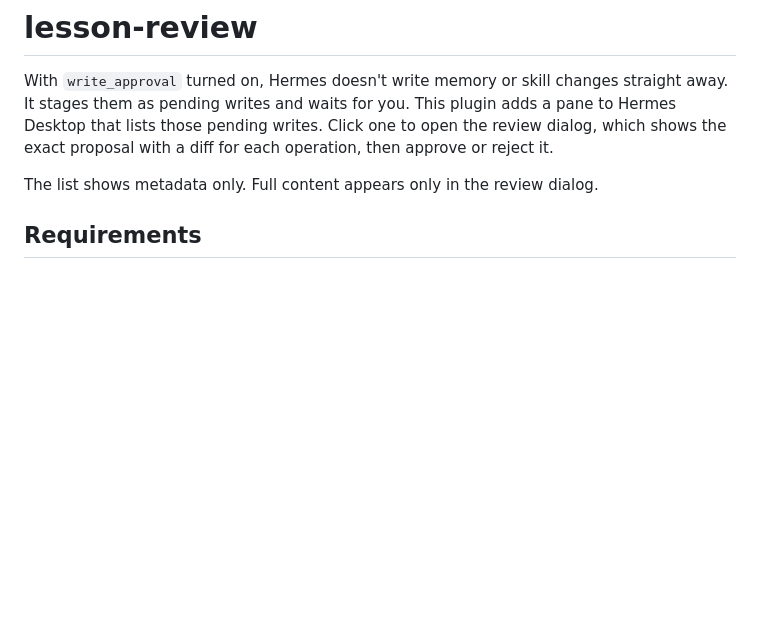
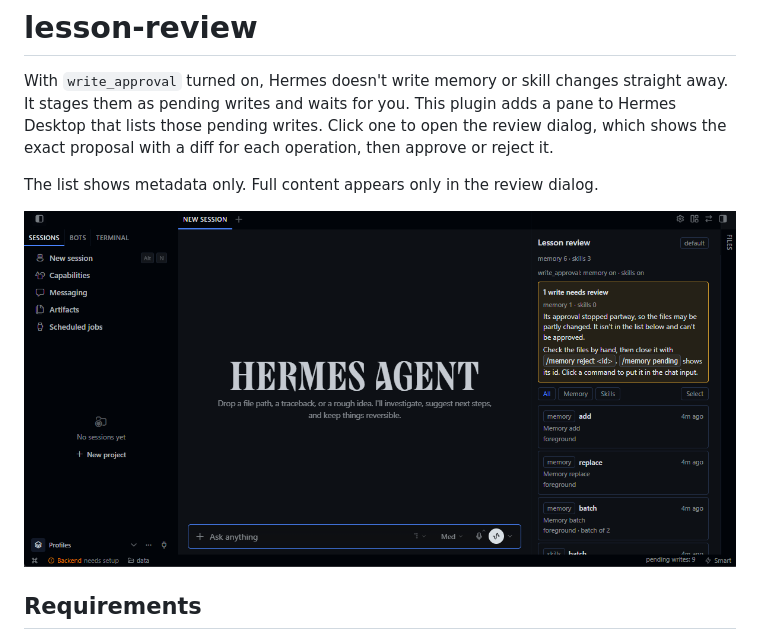
Before and after one commit to weeix/hermes-lesson-review-plugin, a Markdown page: README.md, the part around the change. Rendered like a GitHub page; pictures changed too: docs/screenshots/pane.png (added); blank space fills up the shorter version.

Commit message:
docs: Desktop screenshots of the pane and the review dialog
Taken with the Lesson review test kit's sample data. The README shows the pane; both are kept for a catalog listing.

```diff
--- a/README.md
+++ b/README.md
@@ -6,6 +6,8 @@ pending writes. Click one to open the review dialog, which shows the exact propo
 each operation, then approve or reject it.
 
 The list shows metadata only. Full content appears only in the review dialog.
+
+![The Lesson review pane in Hermes Desktop: pending memory and skill writes, with a banner for one write whose approval stopped partway](docs/screenshots/pane.png)
 
 ## Requirements
 
```
Also changed, not shown: docs/screenshots/review-dialog.png (added).
